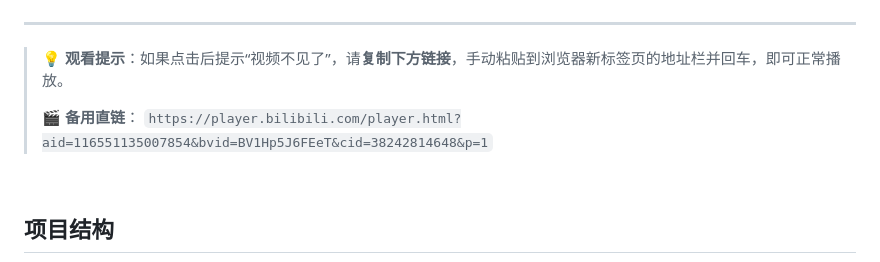
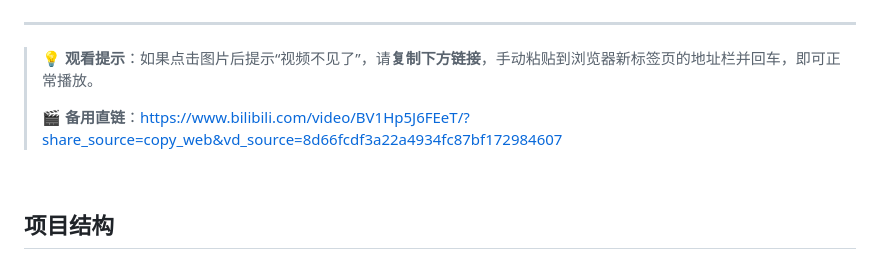
Before and after one commit to HJ-Vera/CGAP_for_Planning_Case_Transfer, a Markdown page: README.md, the part around the change. Rendered like a GitHub page.

```diff
--- a/README.md
+++ b/README.md
@@ -53,9 +53,9 @@ CGAP 尝试通过 Structured Intermediate States 与 Multi-Stage Reasoning Workf
 
 ---
 
-> 💡 **观看提示**：如果点击后提示“视频不见了”，请**复制下方链接**，手动粘贴到浏览器新标签页的地址栏并回车，即可正常播放。
+> 💡 **观看提示**：如果点击图片后提示“视频不见了”，请**复制下方链接**，手动粘贴到浏览器新标签页的地址栏并回车，即可正常播放。
 >
-> 🎬 **备用直链**： `https://player.bilibili.com/player.html?aid=116551135007854&bvid=BV1Hp5J6FEeT&cid=38242814648&p=1`
+> 🎬 **备用直链**：https://www.bilibili.com/video/BV1Hp5J6FEeT/?share_source=copy_web&vd_source=8d66fcdf3a22a4934fc87bf172984607
 
 <br>
 
```
